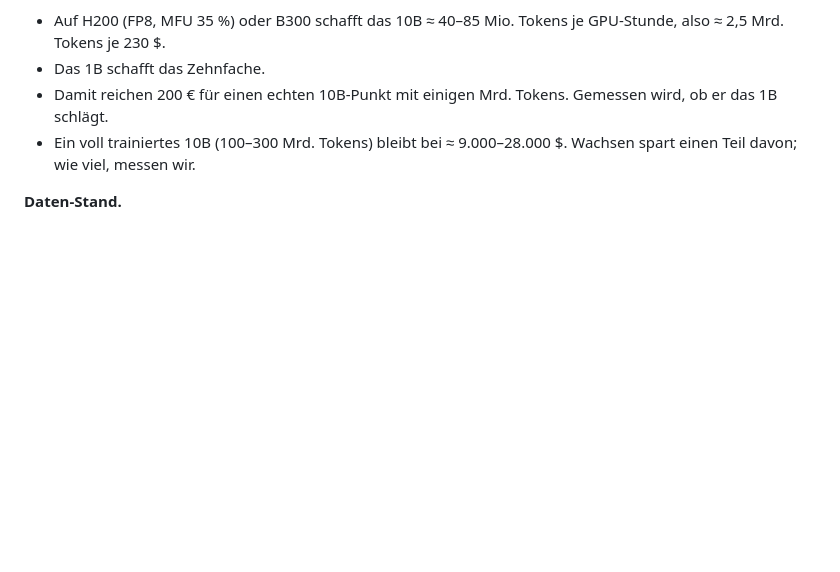
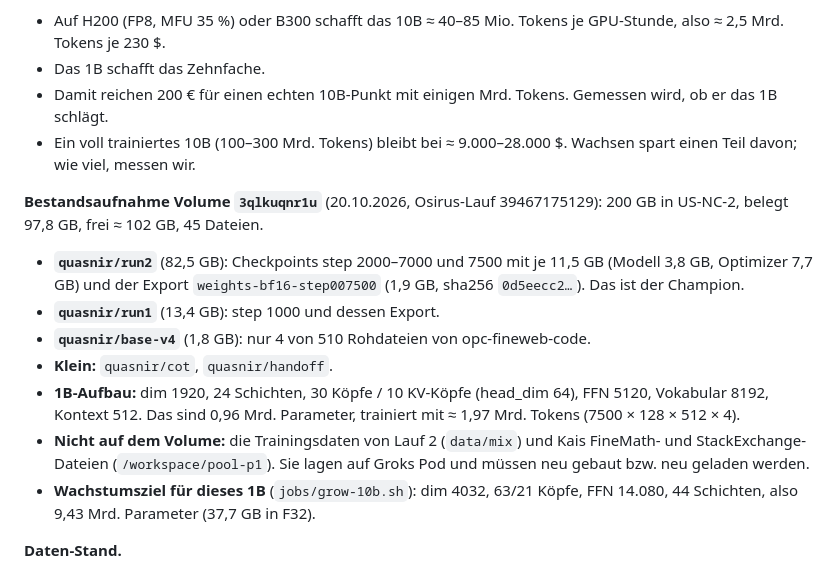
Before and after one commit to clarityosbaerbelwesterop-gif/67, a Markdown page: docs/PLAN_10B.md, the part around the change. GitHub-like rendering; blank space fills up the shorter version.

Commit message:
Plan 10B: volume inventory (1B config, checkpoints, what is missing) and the growth target for this 1B
Co-Authored-By: Claude Opus 5.5 <noreply@anthropic.com>
Claude-Session: https://claude.ai/code/session_01CRz7YAb5oyobMqnUeE8RWR

```diff
--- a/docs/PLAN_10B.md
+++ b/docs/PLAN_10B.md
@@ -122,6 +122,20 @@ entfällt.
 - Ein voll trainiertes 10B (100–300 Mrd. Tokens) bleibt bei ≈ 9.000–28.000 $. Wachsen spart einen Teil davon; wie
   viel, messen wir.
 
+**Bestandsaufnahme Volume `3qlkuqnr1u`** (20.10.2026, Osirus-Lauf 39467175129): 200 GB in US-NC-2, belegt 97,8 GB,
+frei ≈ 102 GB, 45 Dateien.
+- **`quasnir/run2`** (82,5 GB): Checkpoints step 2000–7000 und 7500 mit je 11,5 GB (Modell 3,8 GB, Optimizer 7,7 GB)
+  und der Export `weights-bf16-step007500` (1,9 GB, sha256 `0d5eecc2…`). Das ist der Champion.
+- **`quasnir/run1`** (13,4 GB): step 1000 und dessen Export.
+- **`quasnir/base-v4`** (1,8 GB): nur 4 von 510 Rohdateien von opc-fineweb-code.
+- **Klein:** `quasnir/cot`, `quasnir/handoff`.
+- **1B-Aufbau:** dim 1920, 24 Schichten, 30 Köpfe / 10 KV-Köpfe (head_dim 64), FFN 5120, Vokabular 8192, Kontext 512.
+  Das sind 0,96 Mrd. Parameter, trainiert mit ≈ 1,97 Mrd. Tokens (7500 × 128 × 512 × 4).
+- **Nicht auf dem Volume:** die Trainingsdaten von Lauf 2 (`data/mix`) und Kais FineMath- und StackExchange-Dateien
+  (`/workspace/pool-p1`). Sie lagen auf Groks Pod und müssen neu gebaut bzw. neu geladen werden.
+- **Wachstumsziel für dieses 1B** (`jobs/grow-10b.sh`): dim 4032, 63/21 Köpfe, FFN 14.080, 44 Schichten, also
+  9,43 Mrd. Parameter (37,7 GB in F32).
+
 **Daten-Stand.**
 - Corpus v6 ist gebaut und getestet: Pipeline, 47 auf dem Hub geprüfte Quellen für 250–500 Mrd. Tokens, Scan,
   Wert-Tor.
```
